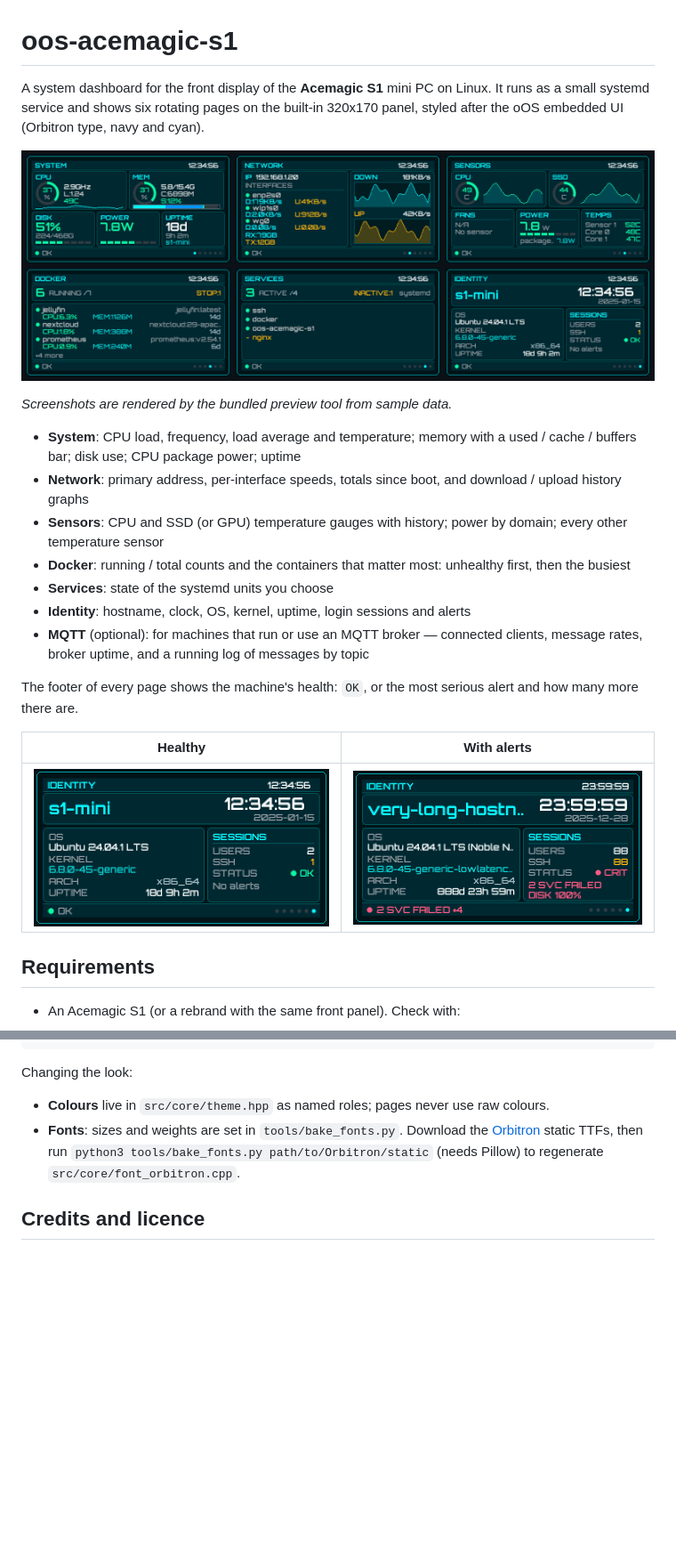
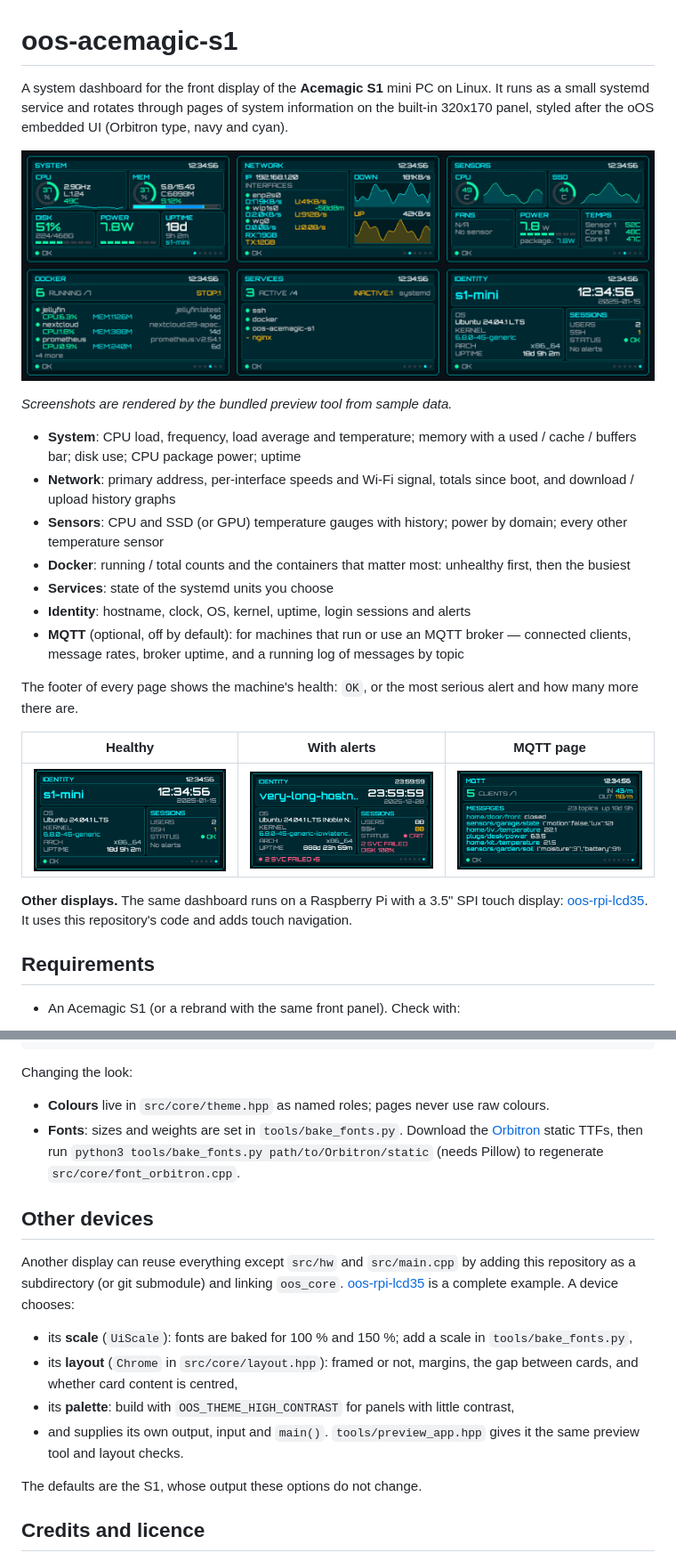
Before and after one commit to IO-Nji/oos-acemagic-s1, a Markdown page: README.md, 2 parts joined by grey strips. Shown at 89% size. GitHub-like rendering; pictures changed too: docs/screenshots/alerts.png, docs/screenshots/mqtt.png (added), docs/screenshots/overview.png; blank space fills up the shorter version.

Commit message:
Docs and screenshots for 1.1.0: MQTT page, Wi-Fi signal, other devices
Co-authored-by: Copilot <223556219+Copilot@users.noreply.github.com>

```diff
--- a/README.md
+++ b/README.md
@@ -1,6 +1,7 @@
 # oos-acemagic-s1
 
 A system dashboard for the front display of the **Acemagic S1** mini PC on Linux.
-It runs as a small systemd service and shows six rotating pages on the built-in
-320x170 panel, styled after the oOS embedded UI (Orbitron type, navy and cyan).
+It runs as a small systemd service and rotates through pages of system information
+on the built-in 320x170 panel, styled after the oOS embedded UI (Orbitron type, navy
+and cyan).
 
@@ -10,23 +11,28 @@ It runs as a small systemd service and shows six rotating pages on the built-in
 
 - **System**: CPU load, frequency, load average and temperature; memory with a
   used / cache / buffers bar; disk use; CPU package power; uptime
-- **Network**: primary address, per-interface speeds, totals since boot, and
-  download / upload history graphs
+- **Network**: primary address, per-interface speeds and Wi-Fi signal, totals since
+  boot, and download / upload history graphs
 - **Sensors**: CPU and SSD (or GPU) temperature gauges with history; power by
   domain; every other temperature sensor
 - **Docker**: running / total counts and the containers that matter most:
   unhealthy first, then the busiest
 - **Services**: state of the systemd units you choose
 - **Identity**: hostname, clock, OS, kernel, uptime, login sessions and alerts
-- **MQTT** (optional): for machines that run or use an MQTT broker — connected
-  clients, message rates, broker uptime, and a running log of messages by topic
+- **MQTT** (optional, off by default): for machines that run or use an MQTT broker —
+  connected clients, message rates, broker uptime, and a running log of messages
+  by topic
 
 The footer of every page shows the machine's health: `OK`, or the most serious
 alert and how many more there are.
 
-| Healthy | With alerts |
-| --- | --- |
-| ![Identity page](docs/screenshots/identity.png) | ![Identity page showing alerts](docs/screenshots/alerts.png) |
+| Healthy | With alerts | MQTT page |
+| --- | --- | --- |
+| ![Identity page](docs/screenshots/identity.png) | ![Identity page showing alerts](docs/screenshots/alerts.png) | ![MQTT page](docs/screenshots/mqtt.png) |
+
+**Other displays.** The same dashboard runs on a Raspberry Pi with a 3.5" SPI touch
+display: [oos-rpi-lcd35](https://github.com/IO-Nji/oos-rpi-lcd35). It uses this
+repository's code and adds touch navigation.
 
 ## Requirements
 
@@ -208,6 +235,24 @@ Changing the look:
   `python3 tools/bake_fonts.py path/to/Orbitron/static` (needs Pillow) to regenerate
   `src/core/font_orbitron.cpp`.
 
+## Other devices
+
+Another display can reuse everything except `src/hw` and `src/main.cpp` by adding
+this repository as a subdirectory (or git submodule) and linking `oos_core`.
+[oos-rpi-lcd35](https://github.com/IO-Nji/oos-rpi-lcd35) is a complete example. A
+device chooses:
+
+- its **scale** (`UiScale`): fonts are baked for 100 % and 150 %; add a scale in
+  `tools/bake_fonts.py`,
+- its **layout** (`Chrome` in `src/core/layout.hpp`): framed or not, margins, the gap
+  between cards, and whether card content is centred,
+- its **palette**: build with `OOS_THEME_HIGH_CONTRAST` for panels with little
+  contrast,
+- and supplies its own output, input and `main()`. `tools/preview_app.hpp` gives it
+  the same preview tool and layout checks.
+
+The defaults are the S1, whose output these options do not change.
+
 ## Credits and licence
 
 - Panel protocol: [tjaworski/AceMagic-S1-LED-TFT-Linux](https://github.com/tjaworski/AceMagic-S1-LED-TFT-Linux).
```
Also changed, not shown: other parts of README.md (+32 -11 lines), docs/screenshots/network.png, 2 other files.
